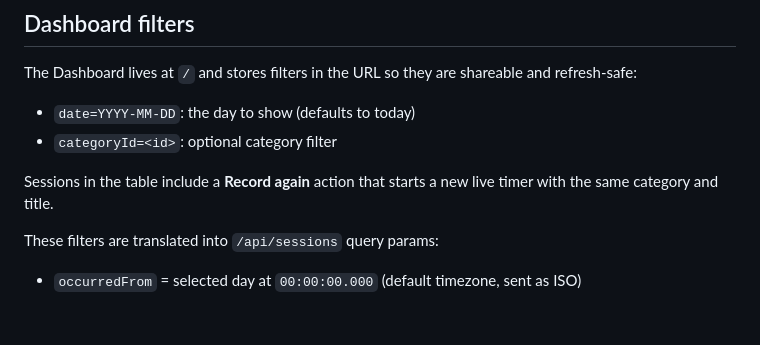
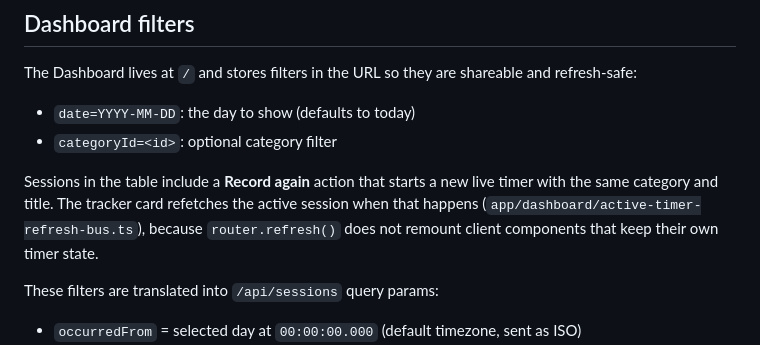
Before and after one commit to emadpoursina/NamehAmal, a Markdown page: README.md, the part around the change. Drawn GitHub-style; blank space fills up the shorter version.

Commit message:
docs(readme): note tracker refresh bus for record again

```diff
--- a/README.md
+++ b/README.md
@@ -69,7 +69,7 @@ The Dashboard lives at `/` and stores filters in the URL so they are shareable a
 - `date=YYYY-MM-DD`: the day to show (defaults to today)
 - `categoryId=<id>`: optional category filter
 
-Sessions in the table include a **Record again** action that starts a new live timer with the same category and title.
+Sessions in the table include a **Record again** action that starts a new live timer with the same category and title. The tracker card refetches the active session when that happens (`app/dashboard/active-timer-refresh-bus.ts`), because `router.refresh()` does not remount client components that keep their own timer state.
 
 These filters are translated into `/api/sessions` query params:
 
```
